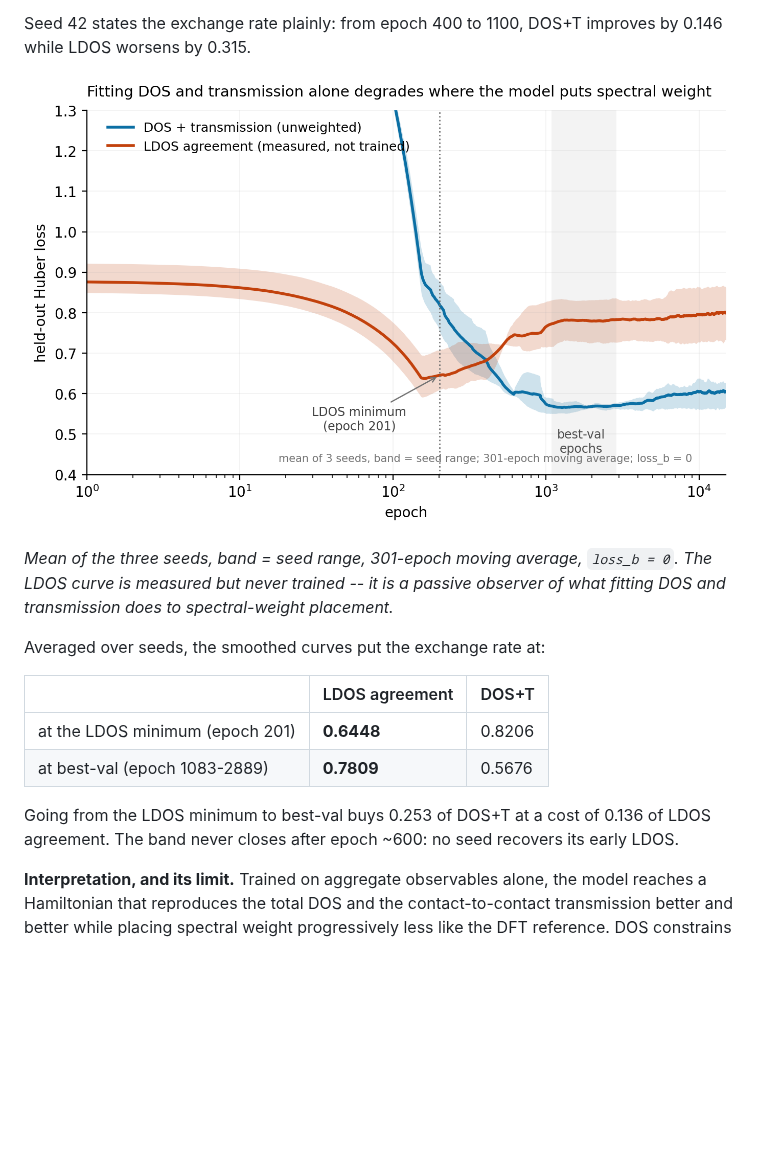
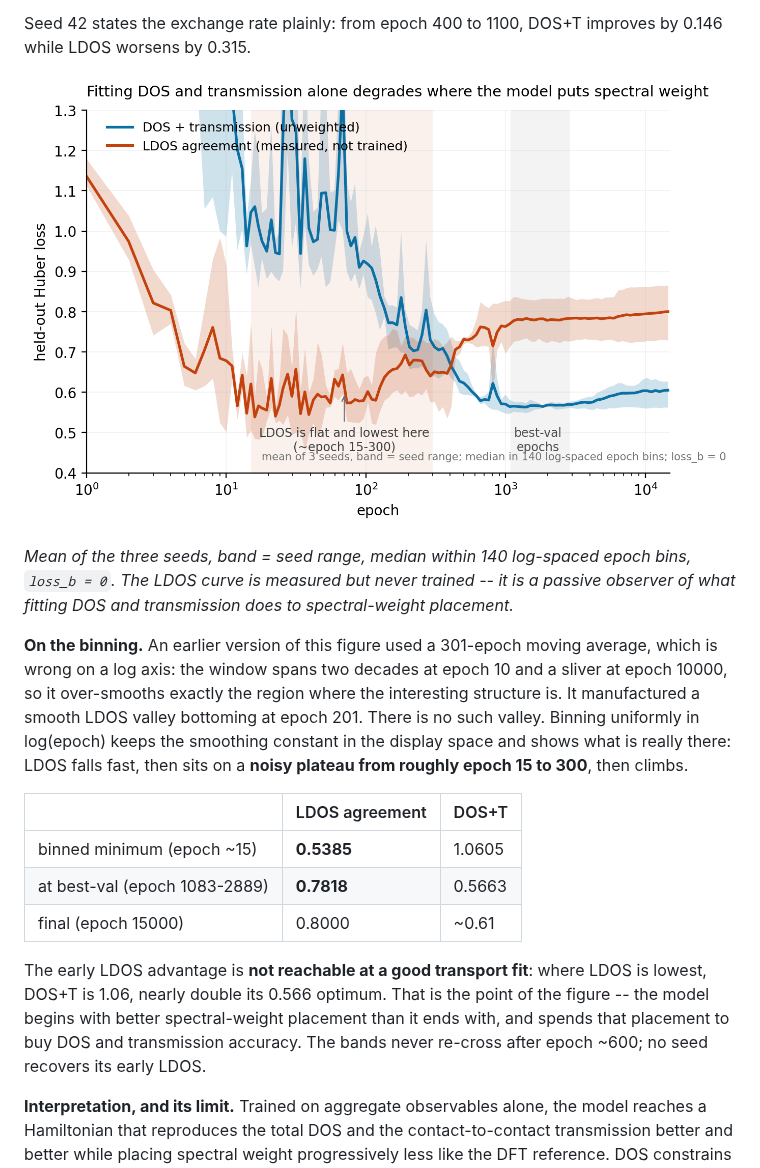
Before and after one commit to wliverno/G3NAT, a Markdown page: docs/model-results.md, the part around the change. Rendered like a GitHub page; pictures changed too: docs/figures/ldos-tradeoff.png; blank space fills up the shorter version.

Commit message:
docs(ldos): log-spaced binning, and retract the smoothed-minimum numbers
A 301-epoch moving average is wrong on a log axis -- the window spans two
decades at epoch 10 and a sliver at epoch 10000, over-smoothing exactly
where the structure is. It manufactured a smooth LDOS valley bottoming at
epoch 201. There is no such valley: unsmoothed, LDOS drops to ~0.55 by
epoch ~15 and then sits on a noisy plateau to ~300 before climbing.

Rebinned uniformly in log(epoch), which keeps the smoothing constant in
the display space. Corrected numbers: binned LDOS minimum 0.5385 at epoch
~15, where DOS+T is 1.0605 -- not 0.6448/0.8206 as the moving average
reported.

This strengthens the caveat rather than weakening the result: the early
LDOS advantage sits where the transport fit is nearly twice its optimum,
so it is even less reachable by early stopping than previously stated.

Co-Authored-By: Claude Opus 5 <noreply@anthropic.com>
Claude-Session: https://claude.ai/code/session_018qrkv8PxyfHBfm922ynGbd

```diff
--- a/docs/model-results.md
+++ b/docs/model-results.md
@@ -862,19 +862,28 @@ while LDOS worsens by 0.315.
 
 ![DOS/LDOS trade-off at b=0](figures/ldos-tradeoff.png)
 
-*Mean of the three seeds, band = seed range, 301-epoch moving average, `loss_b = 0`. The
-LDOS curve is measured but never trained -- it is a passive observer of what fitting DOS and
-transmission does to spectral-weight placement.*
+*Mean of the three seeds, band = seed range, median within 140 log-spaced epoch bins,
+`loss_b = 0`. The LDOS curve is measured but never trained -- it is a passive observer of
+what fitting DOS and transmission does to spectral-weight placement.*
 
-Averaged over seeds, the smoothed curves put the exchange rate at:
+**On the binning.** An earlier version of this figure used a 301-epoch moving average, which
+is wrong on a log axis: the window spans two decades at epoch 10 and a sliver at epoch 10000,
+so it over-smooths exactly the region where the interesting structure is. It manufactured a
+smooth LDOS valley bottoming at epoch 201. There is no such valley. Binning uniformly in
+log(epoch) keeps the smoothing constant in the display space and shows what is really there:
+LDOS falls fast, then sits on a **noisy plateau from roughly epoch 15 to 300**, then climbs.
 
 | | LDOS agreement | DOS+T |
 |---|---|---|
-| at the LDOS minimum (epoch 201) | **0.6448** | 0.8206 |
-| at best-val (epoch 1083-2889) | **0.7809** | 0.5676 |
+| binned minimum (epoch ~15) | **0.5385** | 1.0605 |
+| at best-val (epoch 1083-2889) | **0.7818** | 0.5663 |
+| final (epoch 15000) | 0.8000 | ~0.61 |
 
-Going from the LDOS minimum to best-val buys 0.253 of DOS+T at a cost of 0.136 of LDOS
-agreement. The band never closes after epoch ~600: no seed recovers its early LDOS.
+The early LDOS advantage is **not reachable at a good transport fit**: where LDOS is lowest,
+DOS+T is 1.06, nearly double its 0.566 optimum. That is the point of the figure -- the model
+begins with better spectral-weight placement than it ends with, and spends that placement to
+buy DOS and transmission accuracy. The bands never re-cross after epoch ~600; no seed
+recovers its early LDOS.
 
 **Interpretation, and its limit.** Trained on aggregate observables alone, the model reaches
 a Hamiltonian that reproduces the total DOS and the contact-to-contact transmission better
```
